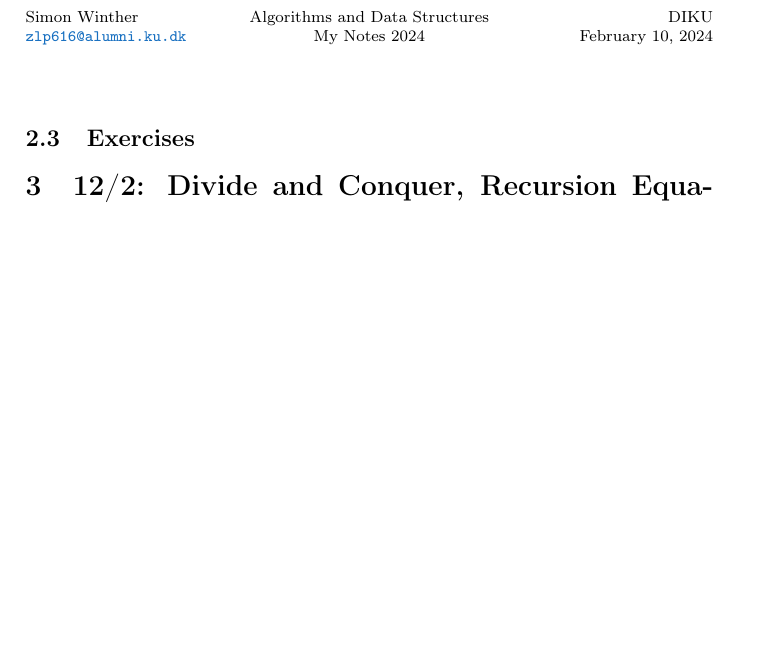
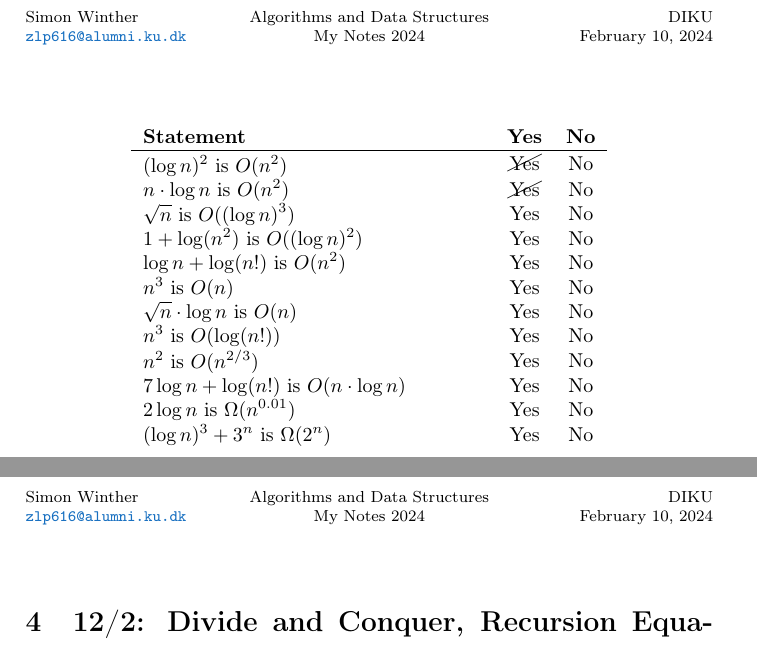
Before and after one commit to simonsejse/Notes-AD, a LaTeX document (root.tex, which reads sections/sections.tex): part of page 15 of 15 before the commit and two parts of pages 15 and 16 of 16 after it, the two joined at a grey line, cut so that both start at the same text, the shorter picture padded with empty space. Compiled offline with pdfLaTeX.

```diff
--- a/sections/sections.tex
+++ b/sections/sections.tex
@@ -329,6 +342,28 @@
 
 
 \subsection{Exercises}
+\qs{Time Complexity and Asymptotic Notation}{
+  Determine the whether the functions below are \(O\), \(\Omega\), or \(\Theta\) of the other functions.
+}
+
+\begin{center}
+  \begin{tabular}{m{6cm} c c}
+    \textbf{Statement}                          & \textbf{Yes} & \textbf{No} \\
+    \hline \vspace*{0.2em}
+    $(\log n)^2$ is $O(n^2)$                    & \cancel{Yes} & No          \\
+    $n \cdot \log n$ is $O(n^2)$                & \cancel{Yes} & No          \\
+    $\sqrt{n}$ is $O((\log n)^3)$               & Yes          & No          \\
+    $1 + \log(n^2)$ is $O((\log n)^2)$          & Yes          & No          \\
+    $\log n + \log(n!)$ is $O(n^2)$             & Yes          & No          \\
+    $n^3$ is $O(n)$                             & Yes          & No          \\
+    $\sqrt{n} \cdot \log n$ is $O(n)$           & Yes          & No          \\
+    $n^3$ is $O(\log(n!))$                      & Yes          & No          \\
+    $n^2$ is $O(n^{2/3})$                       & Yes          & No          \\
+    $7\log n + \log(n!)$ is $O(n \cdot \log n)$ & Yes          & No          \\
+    $2\log n$ is $\Omega(n^{0.01})$             & Yes          & No          \\
+    $(\log n)^3 + 3^n$ is $\Omega(2^n)$         & Yes          & No          \\
+  \end{tabular}
+\end{center}
 
 \section{12/2: Divide and Conquer, Recursion Equations, and Lower Bound for Sorting, CLRS 2.3, 4 up to 4.5, pages 157-160, 8.1}
 \section{14/2: Amortized Analysis, CLRS 16}
```
Also changed, not shown: root.pdf, sections/sections.tex (15 more changed lines), 2 other files.
